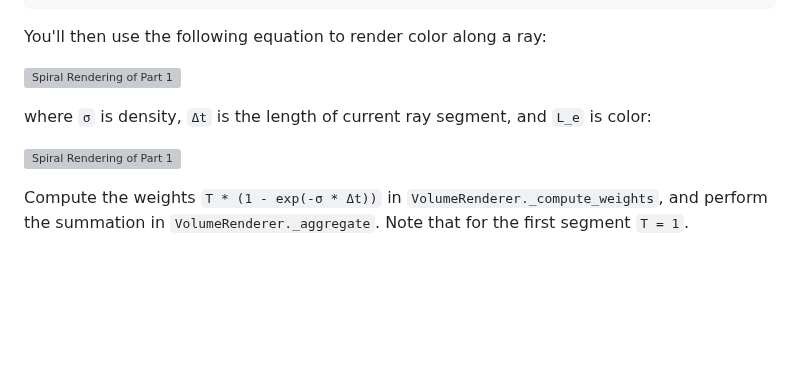
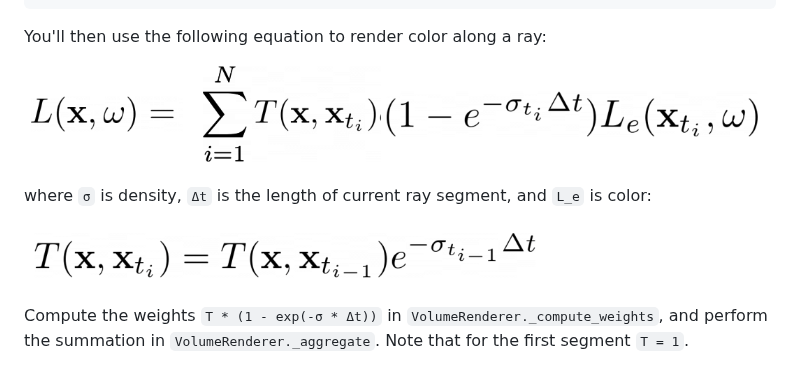
Before and after one commit to learning3d/assignment3, a Markdown page: README.md, the part around the change. Rendered like a GitHub page; blank space fills up the shorter version; grey boxes are pictures that could not be loaded.

Commit message:
Update for Spring 24

```diff
--- a/README.md
+++ b/README.md
@@ -132,11 +132,11 @@ feature = implicit_output['feature']
 
 You'll then use the following equation to render color along a ray:
 
-![Spiral Rendering of Part 1](ta_images/color.PNG)
+![Spiral Rendering of Part 1](ta_images/color.png)
 
 where `σ` is density, `Δt` is the length of current ray segment, and `L_e` is color:
 
-![Spiral Rendering of Part 1](ta_images/transmittance.PNG)
+![Spiral Rendering of Part 1](ta_images/transmittance.png)
 
 Compute the weights `T * (1 - exp(-σ * Δt))` in `VolumeRenderer._compute_weights`, and perform the summation in `VolumeRenderer._aggregate`. Note that for the first segment `T = 1`.
 
```
